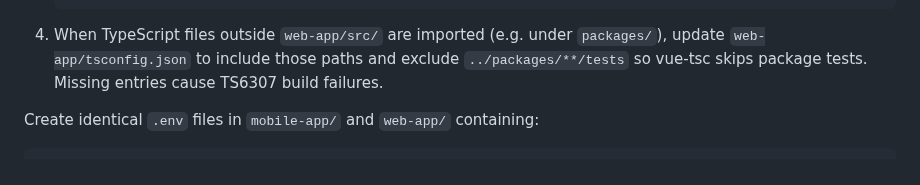
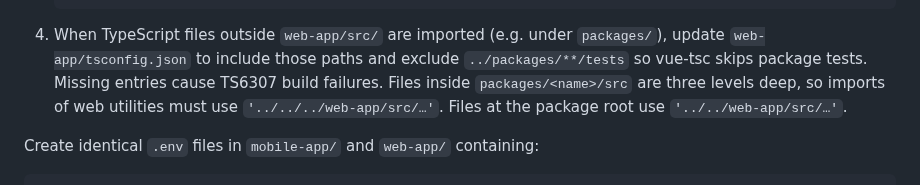
Before and after one commit to IvanStarostin1984/Stock-App1, a Markdown page: AGENTS.md, the part around the change. Drawn GitHub-style.

````diff
--- a/AGENTS.md
+++ b/AGENTS.md
@@ -42,6 +42,9 @@ This repository hosts a cross-platform stock market app with a Flutter mobile fr
    `packages/`), update `web-app/tsconfig.json` to include those paths and
    exclude `../packages/**/tests` so vue-tsc skips package tests.
    Missing entries cause TS6307 build failures.
+   Files inside `packages/<name>/src` are three levels deep, so imports of web
+   utilities must use `'../../../web-app/src/…'`. Files at the package root use
+   `'../../web-app/src/…'`.
 
 Create identical `.env` files in `mobile-app/` and `web-app/` containing:
 ```
````
Also changed, not shown: NOTES.md (+7 -0 lines), TODO.md (+1 -1 lines).
